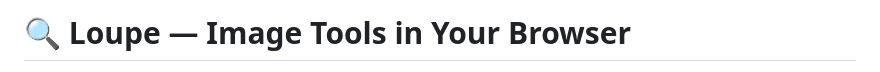
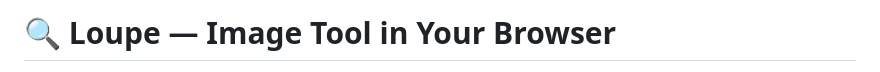
Before and after one commit to SKABDULAHMED8/Loupe-8, a Markdown page: README.md, the part around one of its changes. GitHub-like rendering.

```diff
--- a/README.md
+++ b/README.md
@@ -1,2 +1,2 @@
-# 🔍 Loupe — Image Tools in Your Browser
+# 🔍 Loupe — Image Tool in Your Browser
 
```
Also changed, not shown: other parts of README.md (+7 -0 lines).
